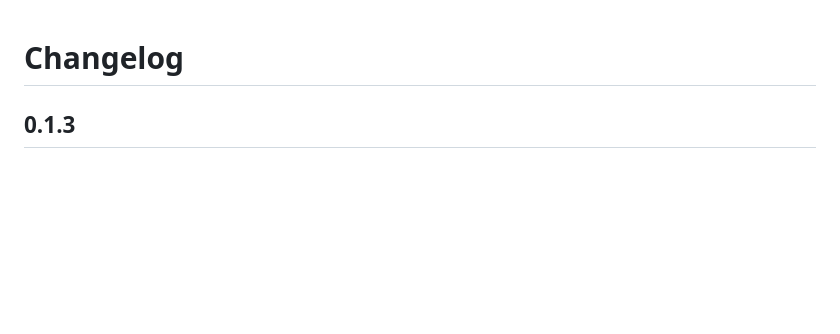
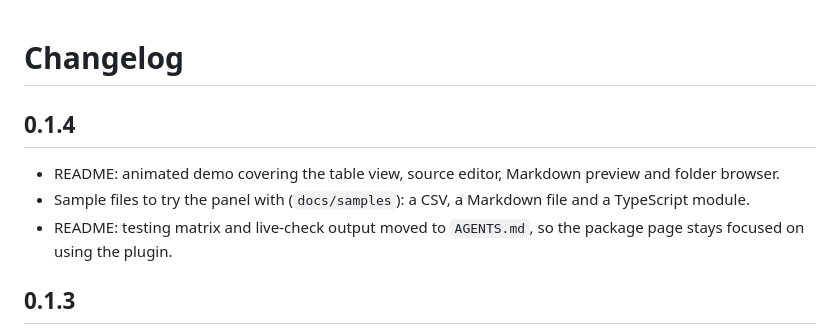
Before and after one commit to cheejiayuan512/opencode-file-editor, a Markdown page: CHANGELOG.md, the part around the change. Rendered like a GitHub page; blank space fills up the shorter version.

```diff
--- a/CHANGELOG.md
+++ b/CHANGELOG.md
@@ -1,4 +1,13 @@
 # Changelog
+
+## 0.1.4
+
+- README: animated demo covering the table view, source editor, Markdown preview
+  and folder browser.
+- Sample files to try the panel with (`docs/samples`): a CSV, a Markdown file and
+  a TypeScript module.
+- README: testing matrix and live-check output moved to `AGENTS.md`, so the
+  package page stays focused on using the plugin.
 
 ## 0.1.3
 
```
Also changed, not shown: AGENTS.md (+24 -0 lines), README.md (+8 -31 lines), docs/samples/notes.md (added, +27 -0 lines), docs/demo.gif (added), docs/markdown-preview.png (added), 4 other files.
